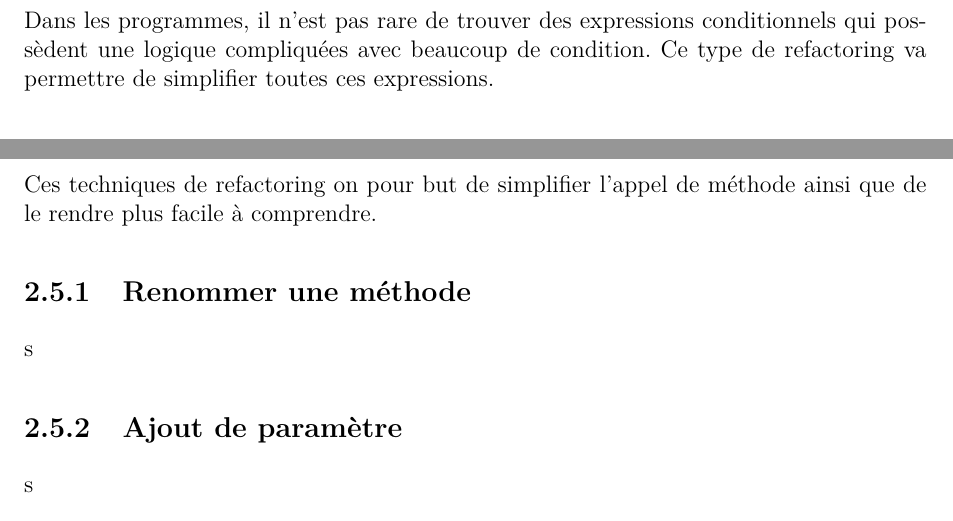
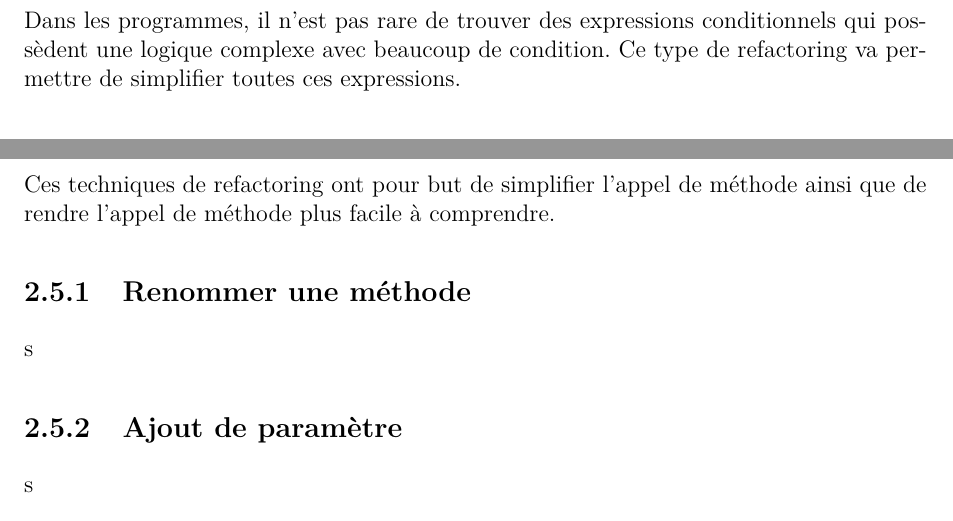
Before and after one commit to ThibaultSartre/MemoireM2, a LaTeX document (Mémoire_Thibault_Sartre.tex): two parts of pages 18 and 19 of 25, joined at a grey line, cut so that both start at the same text. Compiled offline with pdfLaTeX.

Commit message:
Add files via upload

```diff
--- a/Mémoire_Thibault_Sartre.tex
+++ b/Mémoire_Thibault_Sartre.tex
@@ -271,7 +271,7 @@ s
 
 \newpage
 \section{Simplifier les expressions conditionnels}
-Dans les programmes, il n'est pas rare de trouver des expressions conditionnels qui possèdent une logique compliquées avec beaucoup de condition. Ce type de refactoring va permettre de simplifier toutes ces expressions.
+Dans les programmes, il n'est pas rare de trouver des expressions conditionnels qui possèdent une logique complexe avec beaucoup de condition. Ce type de refactoring va permettre de simplifier toutes ces expressions.
 
 
 
@@ -289,7 +289,7 @@ s
 
 \newpage
 \section{Simplifier les appels de méthode}
-Ces techniques de refactoring on pour but de simplifier l'appel de méthode ainsi que de le rendre plus facile à comprendre.
+Ces techniques de refactoring ont pour but de simplifier l'appel de méthode ainsi que de rendre l'appel de méthode plus facile à comprendre.
 
 
 
```
Also changed, not shown: Mémoire_Thibault_Sartre.pdf, Mémoire_Thibault_Sartre.tex (2 more changed lines).
